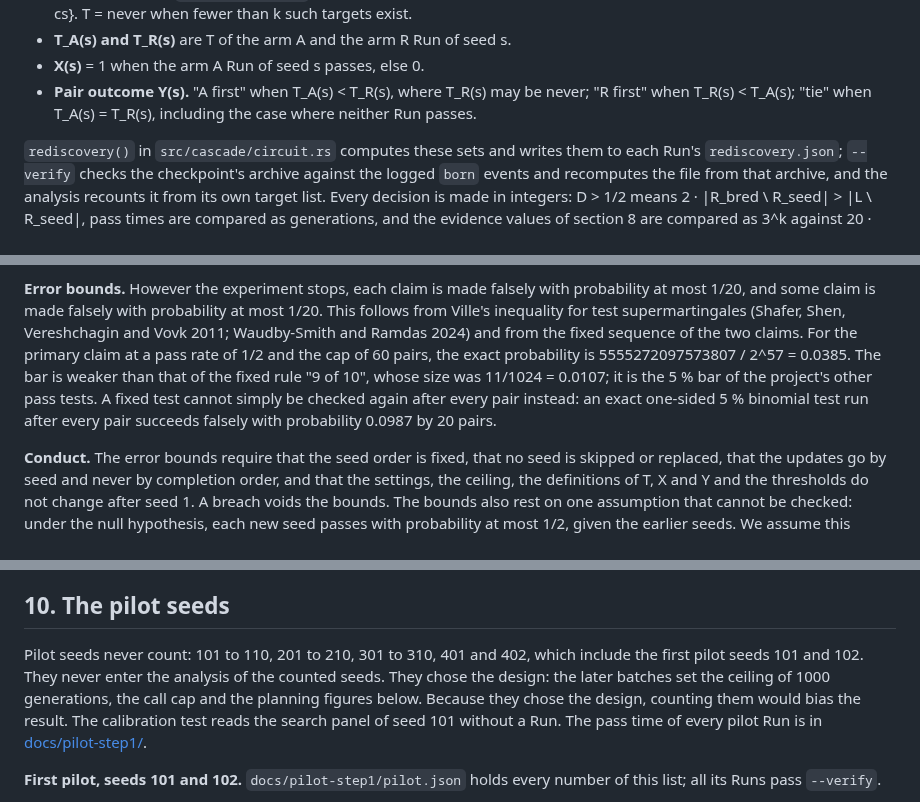
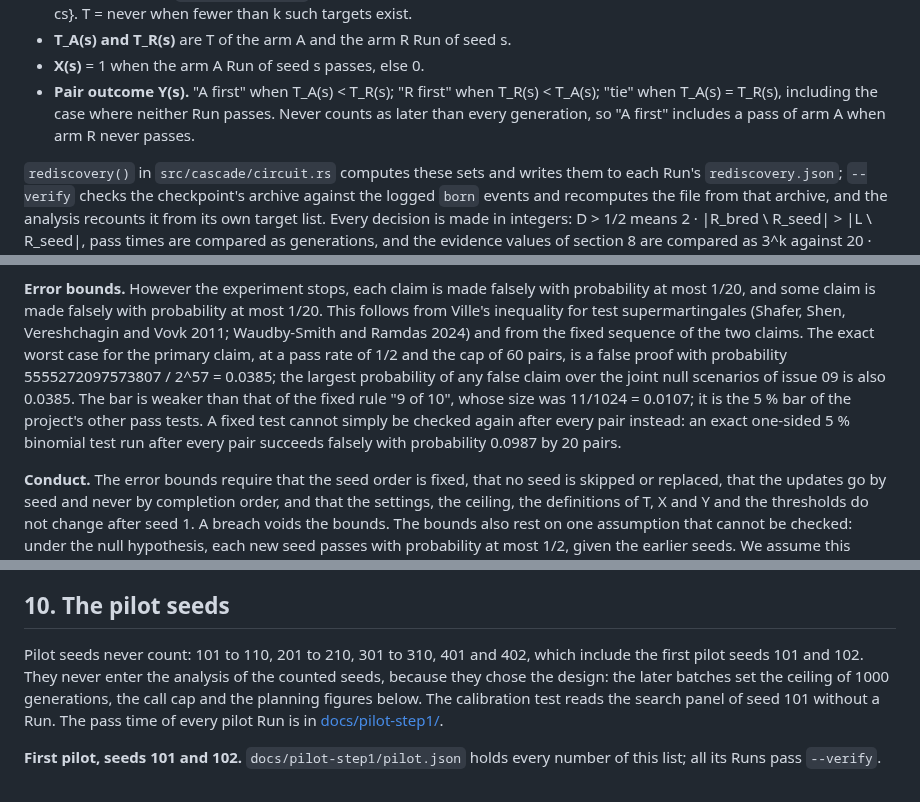
Before and after one commit to vmanke/ki-brutmaschine, a Markdown page: docs/PREREG_STEP1_CIRCUITS.md, 3 parts joined by grey strips. Drawn GitHub-style.

Commit message:
Arbeitsstand der Agenten (in Arbeit, noch ungeprüft)
Co-Authored-By: Claude Opus 5.5 <noreply@anthropic.com>
Claude-Session: https://claude.ai/code/session_016yVb4HLfe7Q6CnM1X4YmNG

```diff
--- a/docs/PREREG_STEP1_CIRCUITS.md
+++ b/docs/PREREG_STEP1_CIRCUITS.md
@@ -295,9 +295,10 @@ generations.
   when fewer than k such targets exist.
 - **T_A(s) and T_R(s)** are T of the arm A and the arm R Run of seed s.
 - **X(s)** = 1 when the arm A Run of seed s passes, else 0.
-- **Pair outcome Y(s).** "A first" when T_A(s) < T_R(s), where T_R(s) may be never; "R
-  first" when T_R(s) < T_A(s); "tie" when T_A(s) = T_R(s), including the case where
-  neither Run passes.
+- **Pair outcome Y(s).** "A first" when T_A(s) < T_R(s); "R first" when
+  T_R(s) < T_A(s); "tie" when T_A(s) = T_R(s), including the case where neither Run
+  passes. Never counts as later than every generation, so "A first" includes a pass of arm
+  A when arm R never passes.
 
 `rediscovery()` in `src/cascade/circuit.rs` computes these sets and writes them to each
 Run's `rediscovery.json`; `--verify` checks the checkpoint's archive against the logged
@@ -355,12 +356,13 @@ pair, the experiment stops at the first of:
 probability at most 1/20, and some claim is made falsely with probability at most 1/20.
 This follows from Ville's inequality for test supermartingales (Shafer, Shen, Vereshchagin
 and Vovk 2011; Waudby-Smith and Ramdas 2024) and from the fixed sequence of the two
-claims. For the primary claim at a pass rate of 1/2 and the cap of 60 pairs, the exact
-probability is 5555272097573807 / 2^57 = 0.0385. The bar is weaker than that of the fixed
-rule "9 of 10", whose size was 11/1024 = 0.0107; it is the 5 % bar of the project's other
-pass tests. A fixed test cannot simply be checked again after every pair instead: an exact
-one-sided 5 % binomial test run after every pair succeeds falsely with probability 0.0987
-by 20 pairs.
+claims. The exact worst case for the primary claim, at a pass rate of 1/2 and the cap of
+60 pairs, is a false proof with probability 5555272097573807 / 2^57 = 0.0385; the largest
+probability of any false claim over the joint null scenarios of issue 09 is also 0.0385.
+The bar is weaker than that of the fixed rule "9 of 10", whose size was 11/1024 = 0.0107;
+it is the 5 % bar of the project's other pass tests. A fixed test cannot simply be checked
+again after every pair instead: an exact one-sided 5 % binomial test run after every pair
+succeeds falsely with probability 0.0987 by 20 pairs.
 
 **Conduct.** The error bounds require that the seed order is fixed, that no seed is skipped
 or replaced, that the updates go by seed and never by completion order, and that the
@@ -422,11 +424,11 @@ The experiment is void, and we make no claim, when any of these holds:
 ## 10. The pilot seeds
 
 Pilot seeds never count: 101 to 110, 201 to 210, 301 to 310, 401 and 402, which include
-the first pilot seeds 101 and 102. They never enter the analysis of the counted seeds.
-They chose the design: the later batches set the ceiling of 1000 generations, the call cap
-and the planning figures below. Because they chose the design, counting them would bias
-the result. The calibration test reads the search panel of seed 101 without a Run. The
-pass time of every pilot Run is in [docs/pilot-step1/](pilot-step1/README.md).
+the first pilot seeds 101 and 102. They never enter the analysis of the counted seeds,
+because they chose the design: the later batches set the ceiling of 1000 generations, the
+call cap and the planning figures below. The calibration test reads the search panel of
+seed 101 without a Run. The pass time of every pilot Run is in
+[docs/pilot-step1/](pilot-step1/README.md).
 
 **First pilot, seeds 101 and 102.** `docs/pilot-step1/pilot.json` holds every number of
 this list; all its Runs pass `--verify`.
```
Also changed, not shown: other parts of docs/PREREG_STEP1_CIRCUITS.md (+2 -2 lines).
